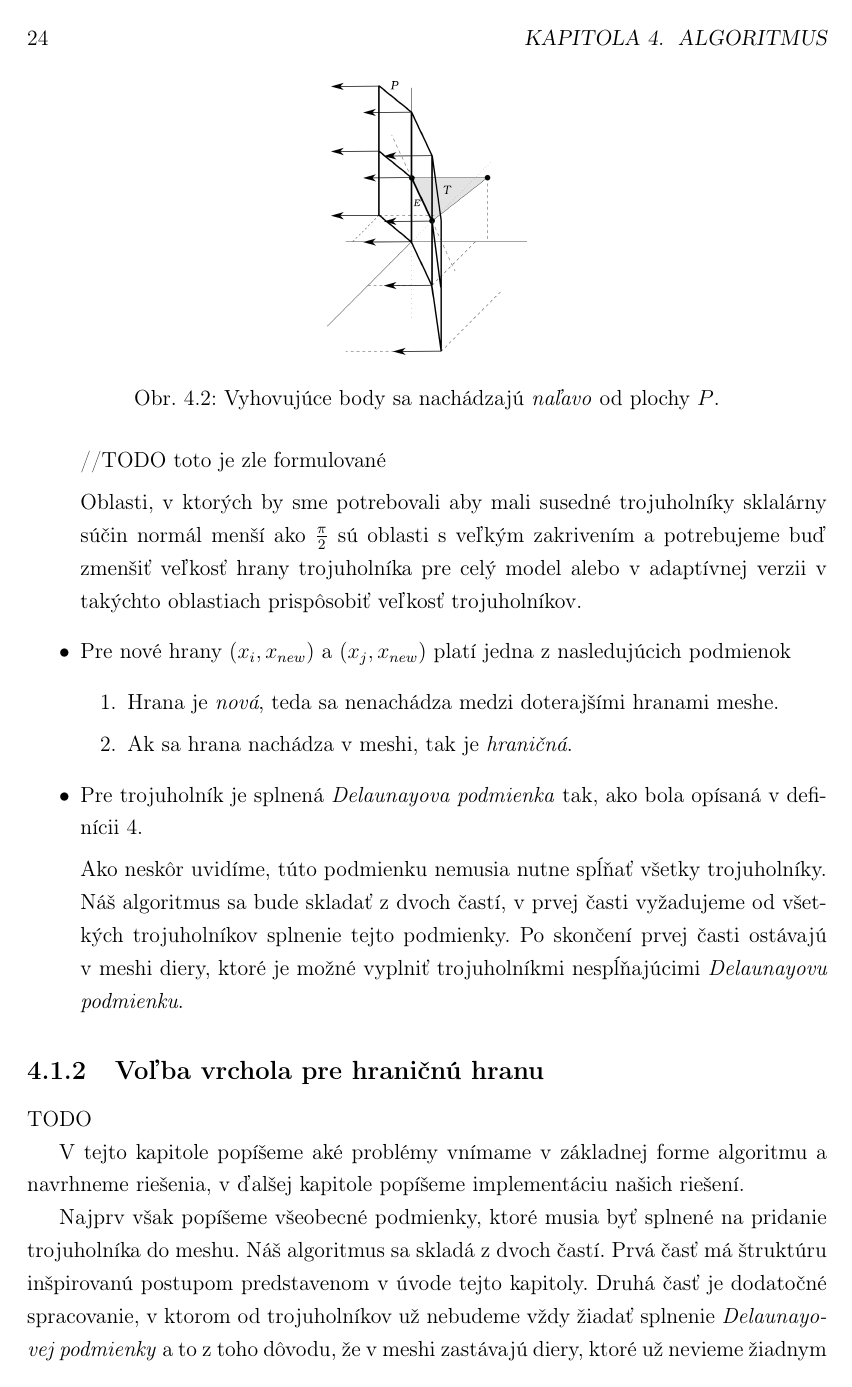
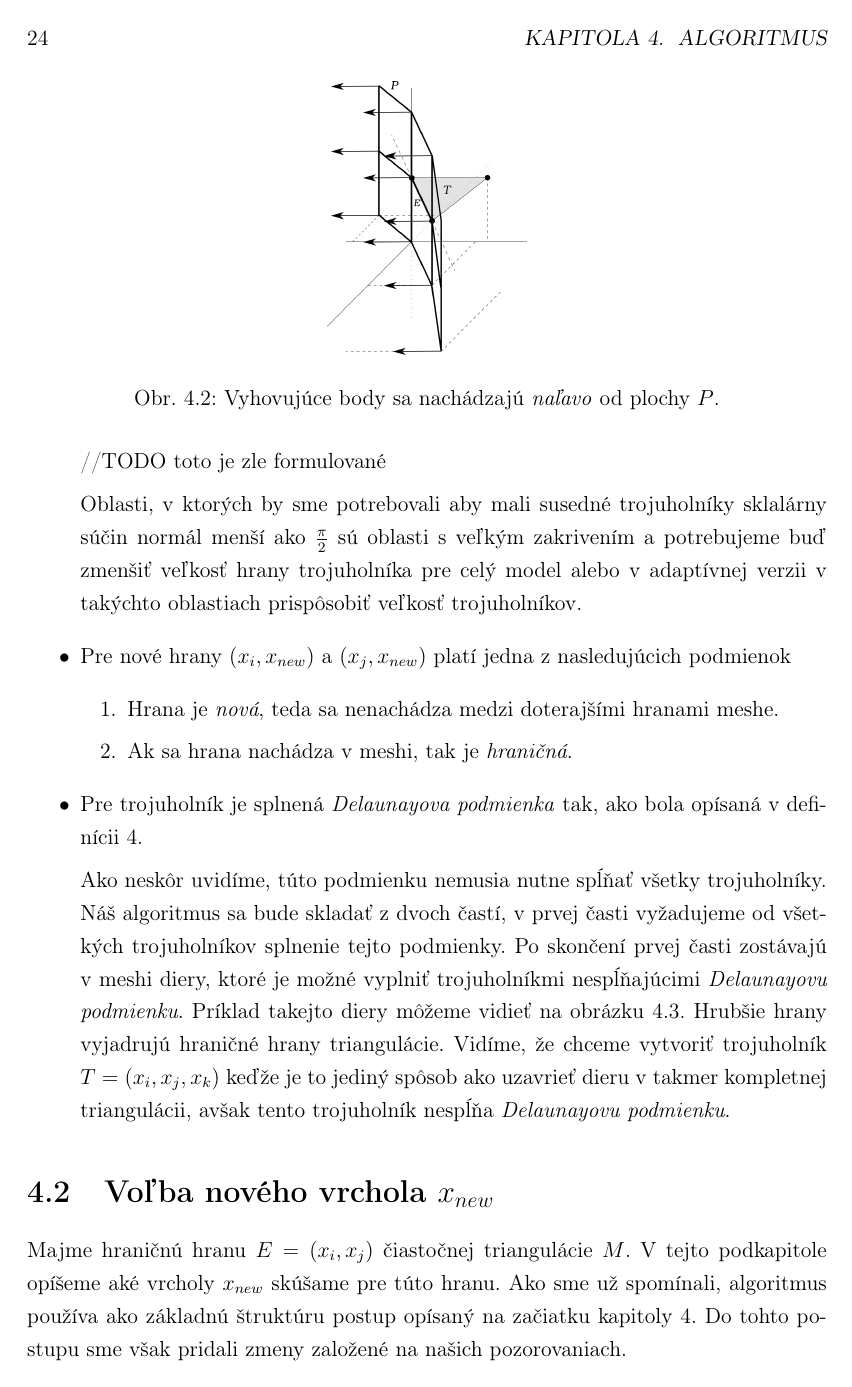
Before and after one commit to KikaSK/bakalarska-praca, a LaTeX thesis (Písanie/praca/main.tex, which reads Písanie/praca/kapitola4.tex): page 40 of 57 before the commit and page 40 of 55 after it. Compiled offline with pdfLaTeX.

Commit message:
Kapitola 4, časť chyby

```diff
--- a/Písanie/praca/kapitola4.tex
+++ b/Písanie/praca/kapitola4.tex
@@ -171,6 +168,10 @@ $T=(x_i, x_j, x_k)$ do $M$?
 
         Ako neskôr uvidíme, túto podmienku nemusia nutne spĺňať všetky trojuholníky. Náš algoritmus sa bude
         skladať z dvoch častí, v prvej časti vyžadujeme od všetkých trojuholníkov splnenie tejto podmienky.
-        Po skončení prvej časti ostávajú v meshi diery, ktoré je možné vyplniť trojuholníkmi nespĺňajúcimi
-        \textit{Delaunayovu podmienku}.
+        Po skončení prvej časti zostávajú v meshi diery, ktoré je možné vyplniť trojuholníkmi nespĺňajúcimi
+        \textit{Delaunayovu podmienku}. Príklad takejto diery môžeme vidieť na obrázku
+        \ref{obr:non_delaunay_triangle}. Hrubšie hrany vyjadrujú hraničné hrany triangulácie.
+        Vidíme, že chceme vytvoriť trojuholník $T = (x_i, x_j, x_k)$
+        keďže je to jediný spôsob ako uzavrieť dieru v takmer kompletnej triangulácii,
+        avšak tento trojuholník nespĺňa \textit{Delaunayovu podmienku}.
      }
@@ -177,6 +182,11 @@ $T=(x_i, x_j, x_k)$ do $M$?
+        \label{obr:non_delaunay_triangle}
+    \end{figure}
 \end{itemize}
 
-\subsection{Voľba vrchola pre hraničnú hranu}
+\section{Voľba nového vrchola $x_{new}$}
 
-TODO
+Majme hraničnú hranu $E=(x_i, x_j)$ čiastočnej triangulácie $M$. V tejto podkapitole opíšeme
+aké vrcholy $x_{new}$ skúšame pre túto hranu. Ako sme už spomínali, algoritmus používa ako
+základnú štruktúru postup opísaný na začiatku kapitoly \ref{kap:algoritmus}.
+Do tohto postupu sme však pridali zmeny založené na našich pozorovaniach.
 
@@ -183,9 +194,5 @@ TODO
 
-V tejto kapitole popíšeme aké problémy vnímame v základnej forme algoritmu a navrhneme riešenia, v
-ďalšej kapitole popíšeme implementáciu našich riešení.
+V tejto podkapitole opíšeme problémy ktoré sme spozorovali počas štúdia algoritmu základného
+algoritmu.
 
-Najprv však popíšeme všeobecné podmienky, ktoré musia byť splnené na pridanie trojuholníka do meshu.
-Náš algoritmus sa skladá z dvoch častí. Prvá časť má štruktúru inšpirovanú postupom predstavenom v
-úvode tejto kapitoly. Druhá časť je dodatočné spracovanie, v ktorom od trojuholníkov už nebudeme vždy
-žiadať splnenie \textit{Delaunayovej podmienky} a to z toho dôvodu, že v meshi zastávajú diery,
-ktoré už nevieme žiadnym spôsobom zaplátať trojuholníkom spĺňajúcim túto podmienku.
+\begin{enumerate}
@@ -196 +199,2 @@ avšak tento trojuholník nespĺňa \textit{Delaunayovu podmienku}.
 
+\item{
```
Also changed, not shown: Písanie/praca/kapitola4.tex (90 more changed lines).
